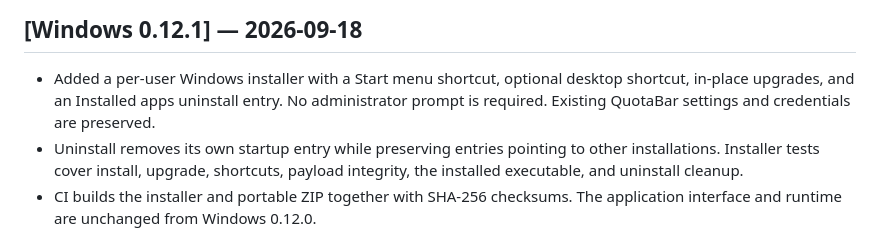
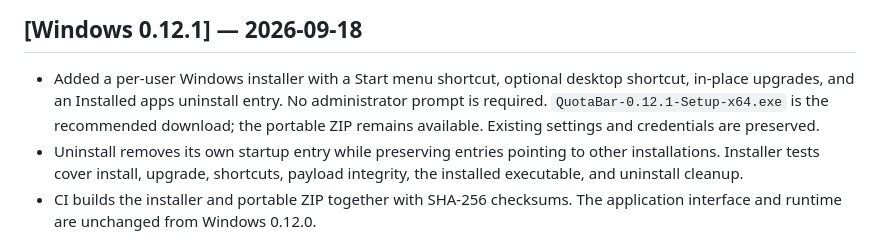
Before and after one commit to mrlfarano/QuotaBar, a Markdown page: CHANGELOG.md, the part around the change. GitHub-like rendering.

```diff
--- a/CHANGELOG.md
+++ b/CHANGELOG.md
@@ -10,7 +10,8 @@ All notable changes to QuotaBar are documented here. The format follows
 
 - Added a per-user Windows installer with a Start menu shortcut, optional desktop
   shortcut, in-place upgrades, and an Installed apps uninstall entry. No administrator
-  prompt is required. Existing QuotaBar settings and credentials are preserved.
+  prompt is required. `QuotaBar-0.12.1-Setup-x64.exe` is the recommended download;
+  the portable ZIP remains available. Existing settings and credentials are preserved.
 - Uninstall removes its own startup entry while preserving entries pointing to
   other installations. Installer tests cover install, upgrade, shortcuts, payload
   integrity, the installed executable, and uninstall cleanup.
```
Also changed, not shown: README.md (+17 -5 lines).
